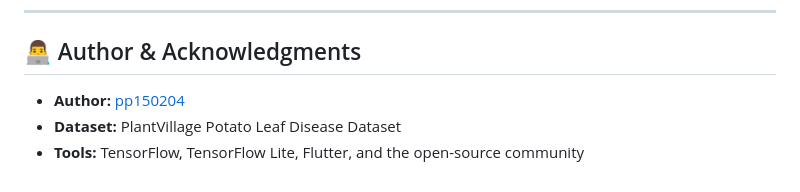
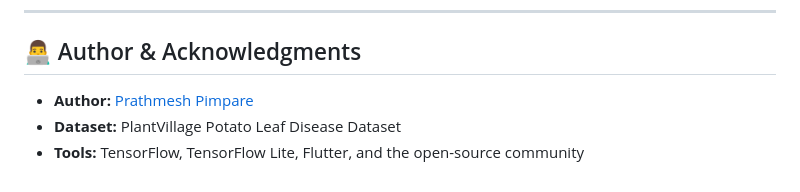
Before and after one commit to pp150204/Potato-Disease-Detection, a Markdown page: README.md, the part around the change. GitHub-like rendering.

Commit message:
Revised Readme with additional info

```diff
--- a/README.md
+++ b/README.md
@@ -288,6 +288,6 @@ This project is open-source and available under the [MIT License](LICENSE).
 
 ## 👨‍💻 Author & Acknowledgments
 
-- **Author:** [pp150204](https://github.com/pp150204)
+- **Author:** [Prathmesh Pimpare](https://github.com/pp150204)
 - **Dataset:** PlantVillage Potato Leaf Disease Dataset
 - **Tools:** TensorFlow, TensorFlow Lite, Flutter, and the open-source community
```
